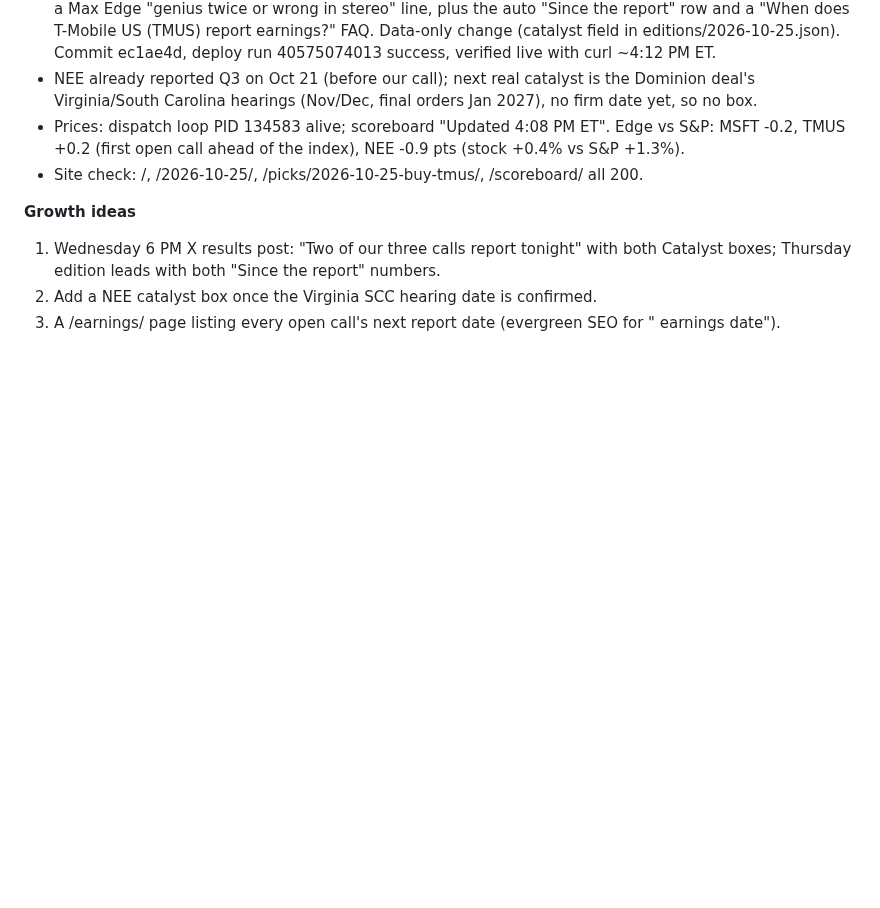
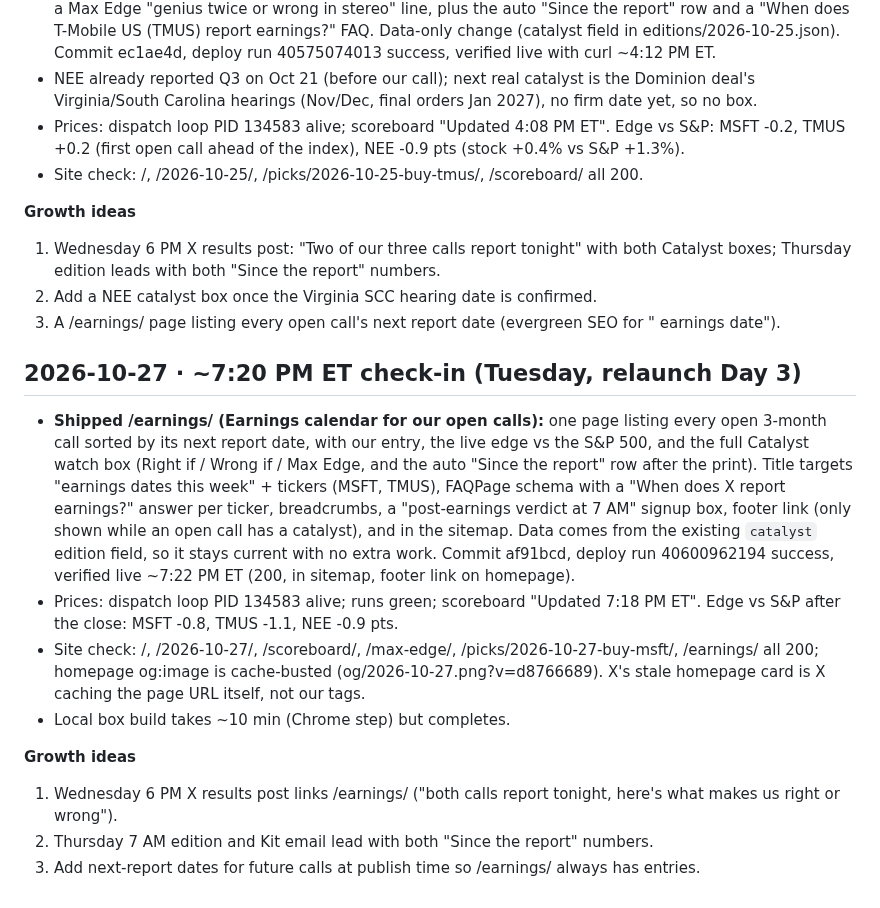
Before and after one commit to gregpunch/daily-five, a Markdown page: ceo-log.md, the part around the change. Rendered like a GitHub page; blank space fills up the shorter version.

Commit message:
ceo-log: 10-27 7 PM check-in [skip ci]

```diff
--- a/ceo-log.md
+++ b/ceo-log.md
@@ -677,3 +677,14 @@
 1. Wednesday 6 PM X results post: "Two of our three calls report tonight" with both Catalyst boxes; Thursday edition leads with both "Since the report" numbers.
 2. Add a NEE catalyst box once the Virginia SCC hearing date is confirmed.
 3. A /earnings/ page listing every open call's next report date (evergreen SEO for "<ticker> earnings date").
+
+## 2026-10-27 · ~7:20 PM ET check-in (Tuesday, relaunch Day 3)
+- **Shipped /earnings/ (Earnings calendar for our open calls):** one page listing every open 3-month call sorted by its next report date, with our entry, the live edge vs the S&P 500, and the full Catalyst watch box (Right if / Wrong if / Max Edge, and the auto "Since the report" row after the print). Title targets "earnings dates this week" + tickers (MSFT, TMUS), FAQPage schema with a "When does X report earnings?" answer per ticker, breadcrumbs, a "post-earnings verdict at 7 AM" signup box, footer link (only shown while an open call has a catalyst), and in the sitemap. Data comes from the existing `catalyst` edition field, so it stays current with no extra work. Commit af91bcd, deploy run 40600962194 success, verified live ~7:22 PM ET (200, in sitemap, footer link on homepage).
+- Prices: dispatch loop PID 134583 alive; runs green; scoreboard "Updated 7:18 PM ET". Edge vs S&P after the close: MSFT -0.8, TMUS -1.1, NEE -0.9 pts.
+- Site check: /, /2026-10-27/, /scoreboard/, /max-edge/, /picks/2026-10-27-buy-msft/, /earnings/ all 200; homepage og:image is cache-busted (og/2026-10-27.png?v=d8766689). X's stale homepage card is X caching the page URL itself, not our tags.
+- Local box build takes ~10 min (Chrome step) but completes.
+
+**Growth ideas**
+1. Wednesday 6 PM X results post links /earnings/ ("both calls report tonight, here's what makes us right or wrong").
+2. Thursday 7 AM edition and Kit email lead with both "Since the report" numbers.
+3. Add next-report dates for future calls at publish time so /earnings/ always has entries.
```
